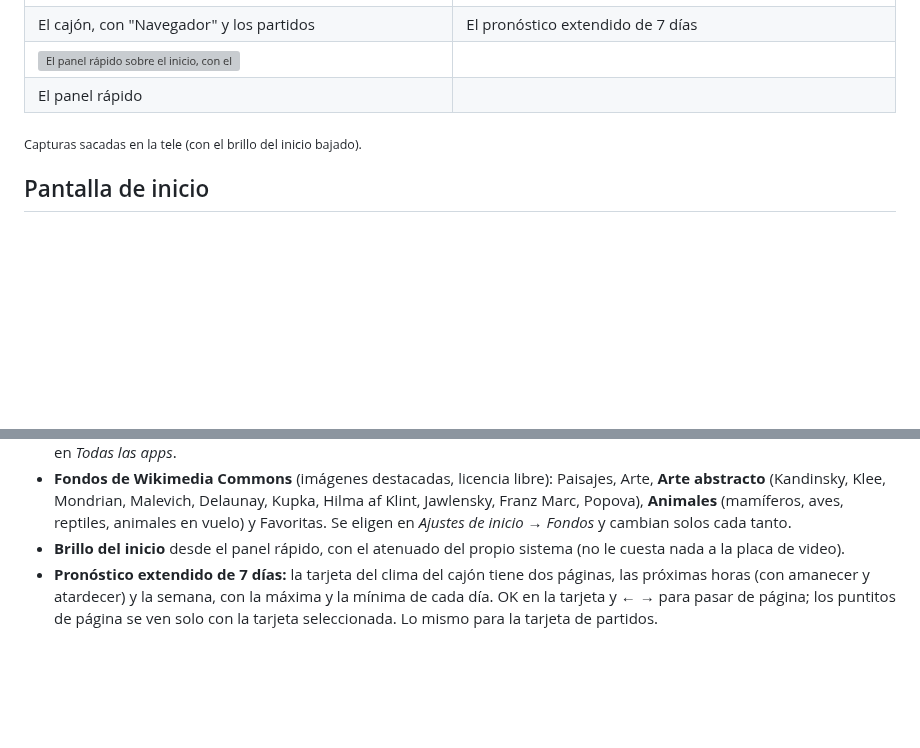
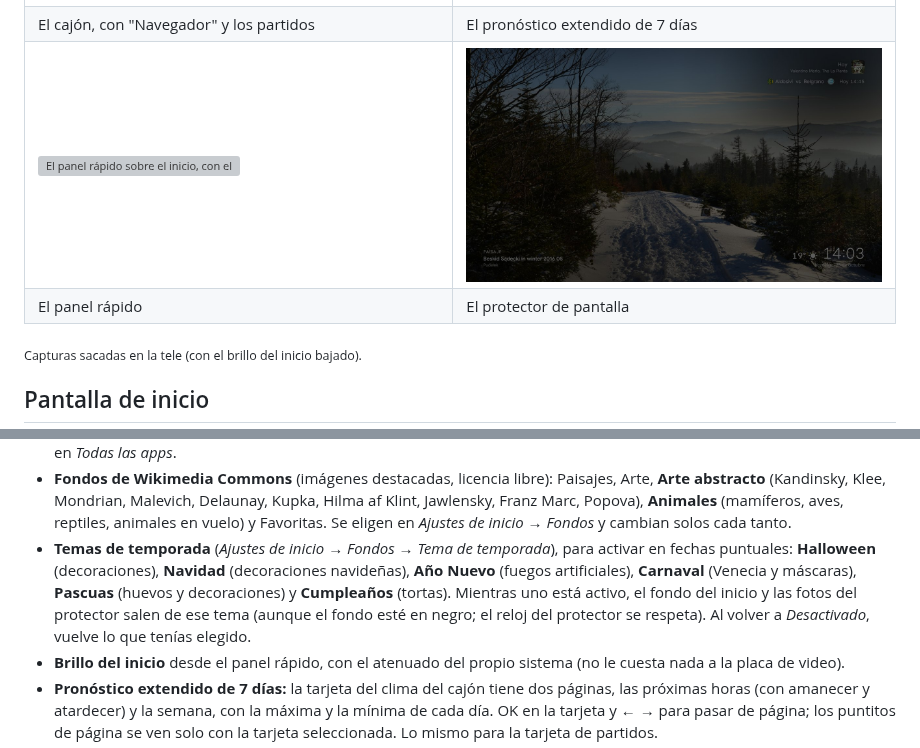
Before and after one commit to Argentinoman/freemytv-argentinoman, a Markdown page: CAMBIOS.md, 2 parts joined by grey strips. GitHub-like rendering; pictures changed too: screenshots/protector-de-pantalla.jpg (added); blank space fills up the shorter version; grey boxes are pictures that could not be loaded.

```diff
--- a/CAMBIOS.md
+++ b/CAMBIOS.md
@@ -11,8 +11,8 @@ Todo lo que se agregó o cambió sobre [Free My TV](https://github.com/simbasjun
 | Destacados de Prime Video, con fondo de paisaje | Dos partidos en vivo y el reproductor |
 | ![El cajón: entradas, accesos directos con Navegador, el clima y los próximos partidos](screenshots/cajon-navegador-y-partidos.jpg) | ![La tarjeta del clima en su segunda página: el pronóstico de 7 días con máxima y mínima](screenshots/pronostico-7-dias.webp) |
 | El cajón, con "Navegador" y los partidos | El pronóstico extendido de 7 días |
-| ![El panel rápido sobre el inicio, con el fondo de una pintura](screenshots/panel-rapido.webp) | |
-| El panel rápido | |
+| ![El panel rápido sobre el inicio, con el fondo de una pintura](screenshots/panel-rapido.webp) | ![El protector de pantalla: un paisaje nevado con la canción, el próximo partido, el clima y la hora](screenshots/protector-de-pantalla.jpg) |
+| El panel rápido | El protector de pantalla |
 
 <sub>Capturas sacadas en la tele (con el brillo del inicio bajado).</sub>
 
@@ -38,6 +38,11 @@ Todo lo que se agregó o cambió sobre [Free My TV](https://github.com/simbasjun
 - **Fondos de Wikimedia Commons** (imágenes destacadas, licencia libre): Paisajes, Arte, **Arte abstracto** (Kandinsky,
   Klee, Mondrian, Malevich, Delaunay, Kupka, Hilma af Klint, Jawlensky, Franz Marc, Popova), **Animales** (mamíferos,
   aves, reptiles, animales en vuelo) y Favoritas. Se eligen en *Ajustes de inicio → Fondos* y cambian solos cada tanto.
+- **Temas de temporada** (*Ajustes de inicio → Fondos → Tema de temporada*), para activar en fechas puntuales:
+  **Halloween** (decoraciones), **Navidad** (decoraciones navideñas), **Año Nuevo** (fuegos artificiales), **Carnaval**
+  (Venecia y máscaras), **Pascuas** (huevos y decoraciones) y **Cumpleaños** (tortas). Mientras uno está activo, el fondo
+  del inicio y las fotos del protector salen de ese tema (aunque el fondo esté en negro; el reloj del protector se
+  respeta). Al volver a *Desactivado*, vuelve lo que tenías elegido.
 - **Brillo del inicio** desde el panel rápido, con el atenuado del propio sistema (no le cuesta nada a la placa de video).
 - **Pronóstico extendido de 7 días:** la tarjeta del clima del cajón tiene dos páginas, las próximas horas (con
   amanecer y atardecer) y la semana, con la máxima y la mínima de cada día. OK en la tarjeta y ← → para pasar de página;
```
Also changed, not shown: README.md (+2 -1 lines), 6 other files.
